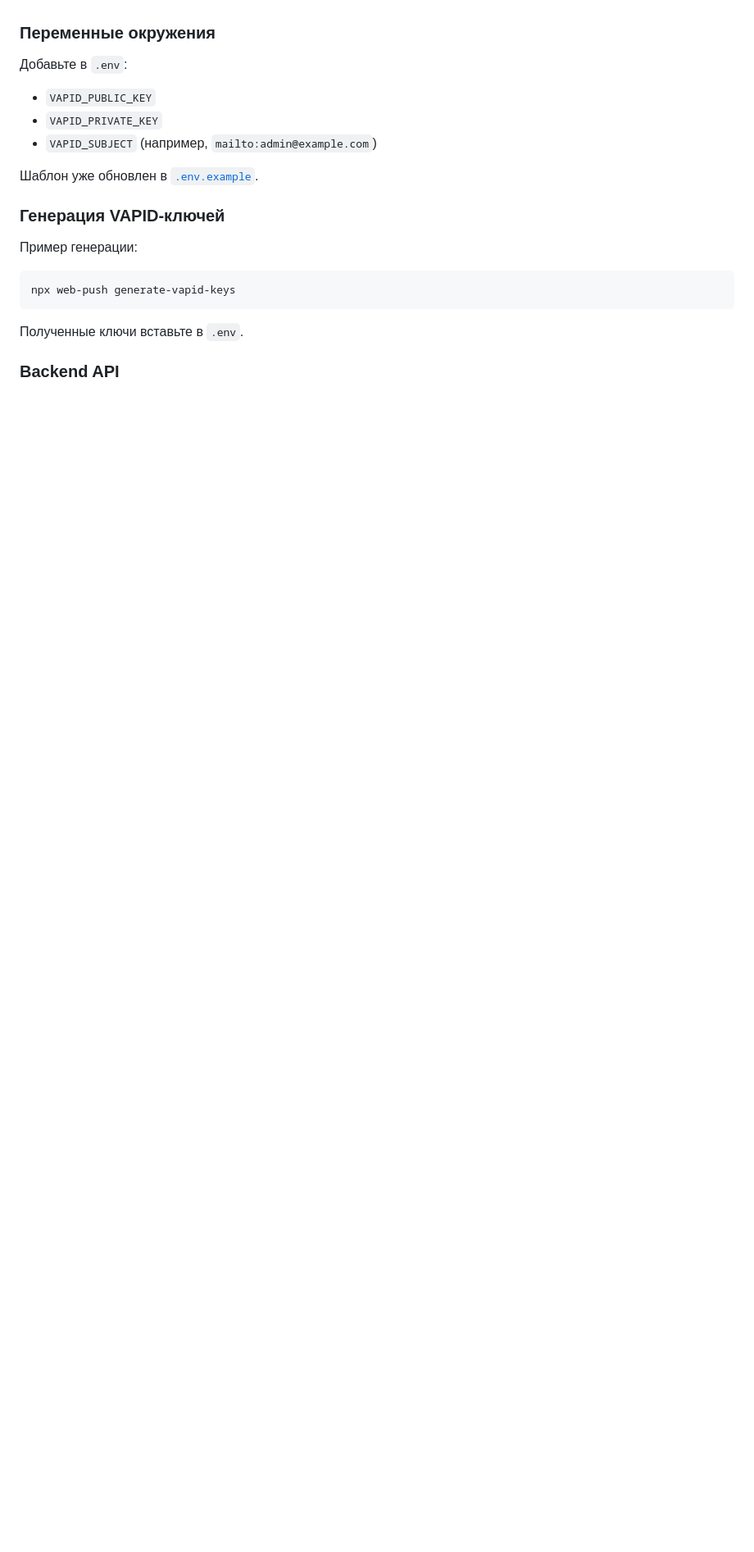
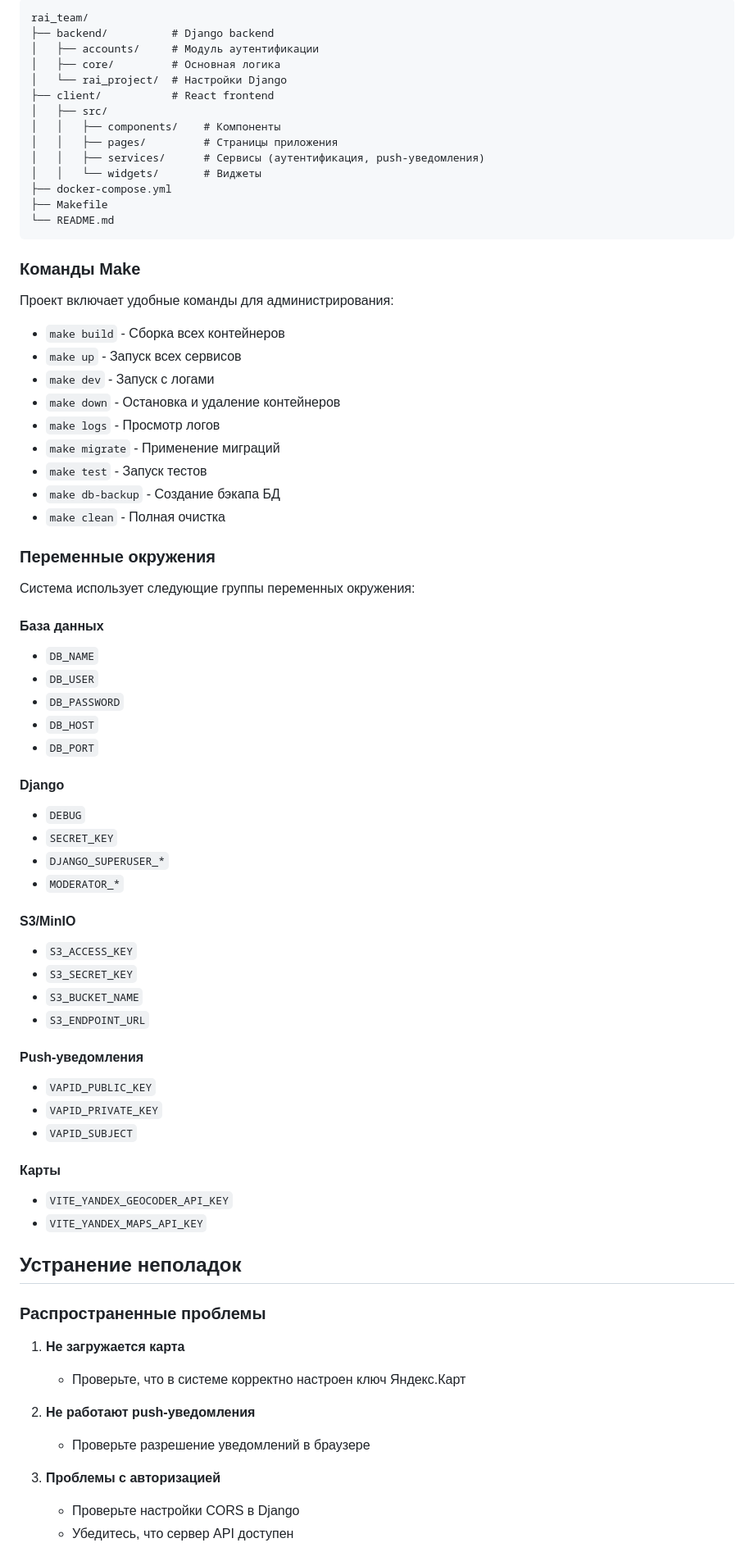
Before and after one commit to karpovigors/rai_team, a Markdown page: README.md, the part around one of its changes. Shown at 82% size. Drawn GitHub-style; blank space fills up the shorter version.

````diff
--- a/README.md
+++ b/README.md
@@ -111,23 +199,77 @@ docker compose exec backend python manage.py seed_mock_data
+```
+rai_team/
+├── backend/          # Django backend
+│   ├── accounts/     # Модуль аутентификации
+│   ├── core/         # Основная логика
+│   └── rai_project/  # Настройки Django
+├── client/           # React frontend
+│   ├── src/
+│   │   ├── components/    # Компоненты
+│   │   ├── pages/         # Страницы приложения
+│   │   ├── services/      # Сервисы (аутентификация, push-уведомления)
+│   │   └── widgets/       # Виджеты
+├── docker-compose.yml
+├── Makefile
+└── README.md
+```
+
+### Команды Make
+
+Проект включает удобные команды для администрирования:
+
+- `make build` - Сборка всех контейнеров
+- `make up` - Запуск всех сервисов
+- `make dev` - Запуск с логами
+- `make down` - Остановка и удаление контейнеров
+- `make logs` - Просмотр логов
+- `make migrate` - Применение миграций
+- `make test` - Запуск тестов
+- `make db-backup` - Создание бэкапа БД
+- `make clean` - Полная очистка
 
 ### Переменные окружения
 
-Добавьте в `.env`:
+Система использует следующие группы переменных окружения:
 
+#### База данных
+- `DB_NAME`
+- `DB_USER`
+- `DB_PASSWORD`
+- `DB_HOST`
+- `DB_PORT`
+
+#### Django
+- `DEBUG`
+- `SECRET_KEY`
+- `DJANGO_SUPERUSER_*`
+- `MODERATOR_*`
+
+#### S3/MinIO
+- `S3_ACCESS_KEY`
+- `S3_SECRET_KEY`
+- `S3_BUCKET_NAME`
+- `S3_ENDPOINT_URL`
+
+#### Push-уведомления
 - `VAPID_PUBLIC_KEY`
 - `VAPID_PRIVATE_KEY`
-- `VAPID_SUBJECT` (например, `mailto:admin@example.com`)
+- `VAPID_SUBJECT`
 
-Шаблон уже обновлен в [`.env.example`](.env.example).
+#### Карты
+- `VITE_YANDEX_GEOCODER_API_KEY`
+- `VITE_YANDEX_MAPS_API_KEY`
 
-### Генерация VAPID-ключей
+## Устранение неполадок
 
-Пример генерации:
+### Распространенные проблемы
 
-```bash
-npx web-push generate-vapid-keys
-```
+1. **Не загружается карта**
+   - Проверьте, что в системе корректно настроен ключ Яндекс.Карт
 
-Полученные ключи вставьте в `.env`.
+2. **Не работают push-уведомления**
+   - Проверьте разрешение уведомлений в браузере
 
-### Backend API
+3. **Проблемы с авторизацией**
+   - Проверьте настройки CORS в Django
+   - Убедитесь, что сервер API доступен
 
````
Also changed, not shown: other parts of README.md (+180 -89 lines).
